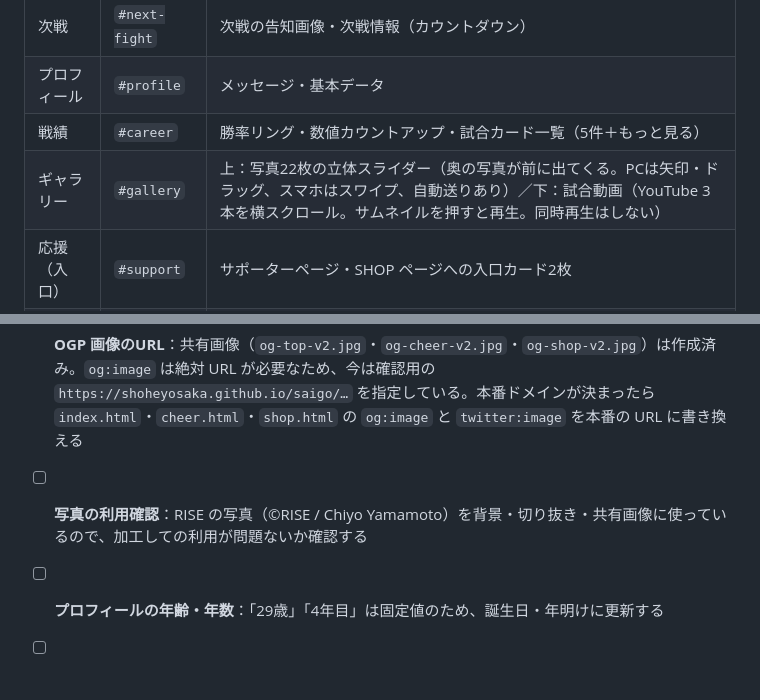
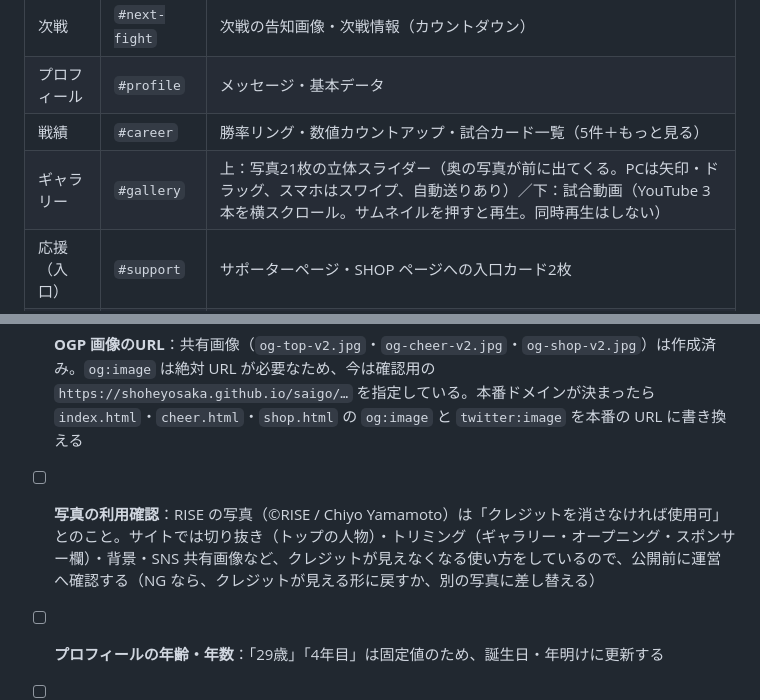
Before and after one commit to shoheyosaka/saigo, a Markdown page: README.md, 2 parts joined by grey strips. Rendered like a GitHub page; blank space fills up the shorter version.

Commit message:
fix ギャラリー

```diff
--- a/README.md
+++ b/README.md
@@ -65,7 +65,7 @@ HTML / CSS / JavaScript のみで構成した静的サイトです。ビルド
 | 次戦 | `#next-fight` | 次戦の告知画像・次戦情報（カウントダウン） |
 | プロフィール | `#profile` | メッセージ・基本データ |
 | 戦績 | `#career` | 勝率リング・数値カウントアップ・試合カード一覧（5件＋もっと見る） |
-| ギャラリー | `#gallery` | 上：写真22枚の立体スライダー（奥の写真が前に出てくる。PCは矢印・ドラッグ、スマホはスワイプ、自動送りあり）／下：試合動画（YouTube 3本を横スクロール。サムネイルを押すと再生。同時再生はしない） |
+| ギャラリー | `#gallery` | 上：写真21枚の立体スライダー（奥の写真が前に出てくる。PCは矢印・ドラッグ、スマホはスワイプ、自動送りあり）／下：試合動画（YouTube 3本を横スクロール。サムネイルを押すと再生。同時再生はしない） |
 | 応援（入口） | `#support` | サポーターページ・SHOP ページへの入口カード2枚 |
 | スポンサー | `#sponsor` | 見出し・スポンサーロゴ・ロゴ掲載例（トランクスの写真）・開始までの流れ・お問い合わせボタン |
 | お問い合わせ | `#contact` | セクション全体の背景に写真（白黒＋クリーム色を重ねた明るいトーン）・フォーム（送信機能は未実装） |
@@ -221,7 +221,7 @@ YouTube の URL が `https://www.youtube.com/watch?v=XXXX` なら、`XXXX` の
 - [ ] **プロフィール写真**：現在の計量写真は 430px 程度と小さく、PC ではやや粗く見えるため、可能なら高解像度版（幅 800px 以上）に差し替える
 - [ ] **写真の使用許諾**：RISE 宣材写真・計量写真・大会写真の Web 掲載について、撮影者・主催者の許諾を確認
 - [ ] **OGP 画像のURL**：共有画像（`og-top-v2.jpg`・`og-cheer-v2.jpg`・`og-shop-v2.jpg`）は作成済み。`og:image` は絶対 URL が必要なため、今は確認用の `https://shoheyosaka.github.io/saigo/…` を指定している。本番ドメインが決まったら `index.html`・`cheer.html`・`shop.html` の `og:image` と `twitter:image` を本番の URL に書き換える
-- [ ] **写真の利用確認**：RISE の写真（©RISE / Chiyo Yamamoto）を背景・切り抜き・共有画像に使っているので、加工しての利用が問題ないか確認する
+- [ ] **写真の利用確認**：RISE の写真（©RISE / Chiyo Yamamoto）は「クレジットを消さなければ使用可」とのこと。サイトでは切り抜き（トップの人物）・トリミング（ギャラリー・オープニング・スポンサー欄）・背景・SNS 共有画像など、クレジットが見えなくなる使い方をしているので、公開前に運営へ確認する（NG なら、クレジットが見える形に戻すか、別の写真に差し替える）
 - [ ] **プロフィールの年齢・年数**：「29歳」「4年目」は固定値のため、誕生日・年明けに更新する
 - [ ] **グッズ**：現在の4商品（Tシャツ・タオル・キャップ・ステッカー）は仮の内容です。実際の商品名・価格・写真・購入ページに差し替える
 - [ ] **サポーターページの文言・画像確認**：「あなたの名前を、リングへ。」のキャッチコピーとリード文、3ステップの説明、「応援してくれる皆さんへ」のメッセージ本文と「ご支援の使いみち」は仮の文章。名前入りTシャツ（背中）の絵もイメージなので、実際のデザインが決まったら差し替える
```
